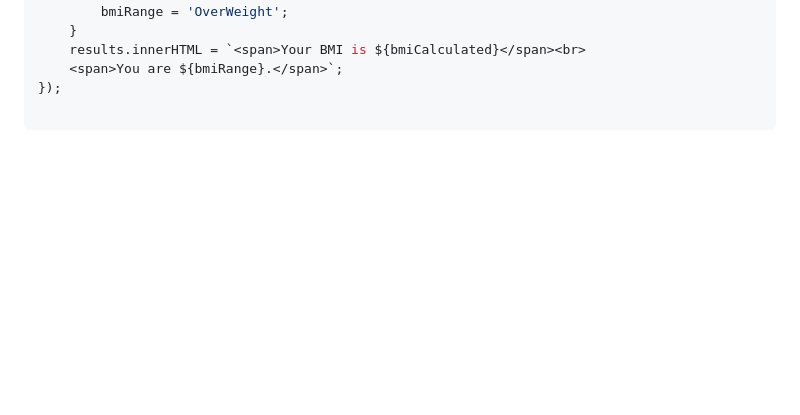
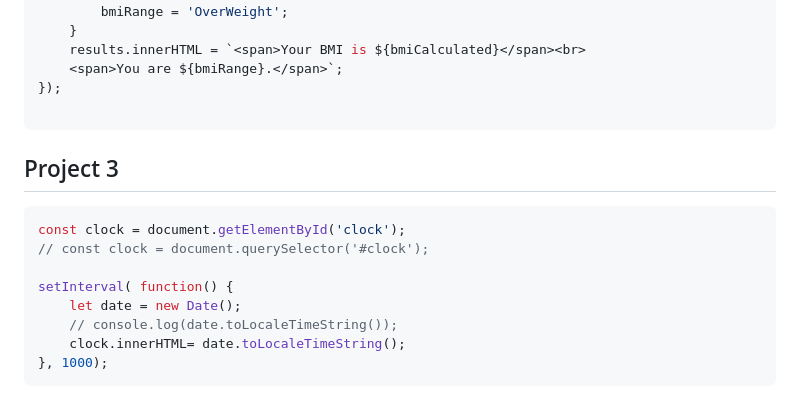
Before and after one commit to ayush-kumar774/javascript-learning, a Markdown page: 07_projects/projectAsset.md, the part around the change. Rendered like a GitHub page; blank space fills up the shorter version.

Commit message:
Added solution for project 3

````diff
--- a/07_projects/projectAsset.md
+++ b/07_projects/projectAsset.md
@@ -108,3 +108,15 @@ form.addEventListener('submit', (event) => {
 });
 
 ```
+
+## Project 3
+```javascript
+const clock = document.getElementById('clock');
+// const clock = document.querySelector('#clock');
+
+setInterval( function() {
+    let date = new Date();
+    // console.log(date.toLocaleTimeString());
+    clock.innerHTML= date.toLocaleTimeString();
+}, 1000);
+```
````
